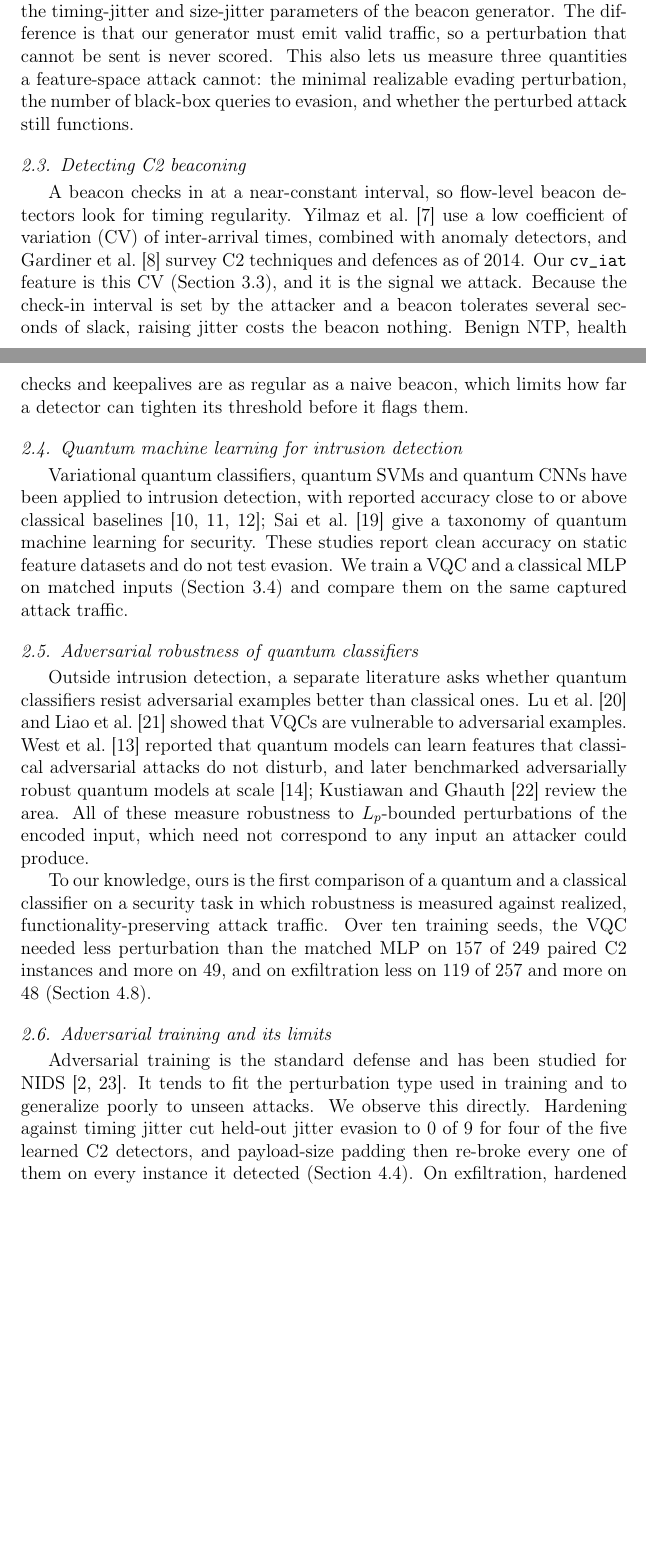
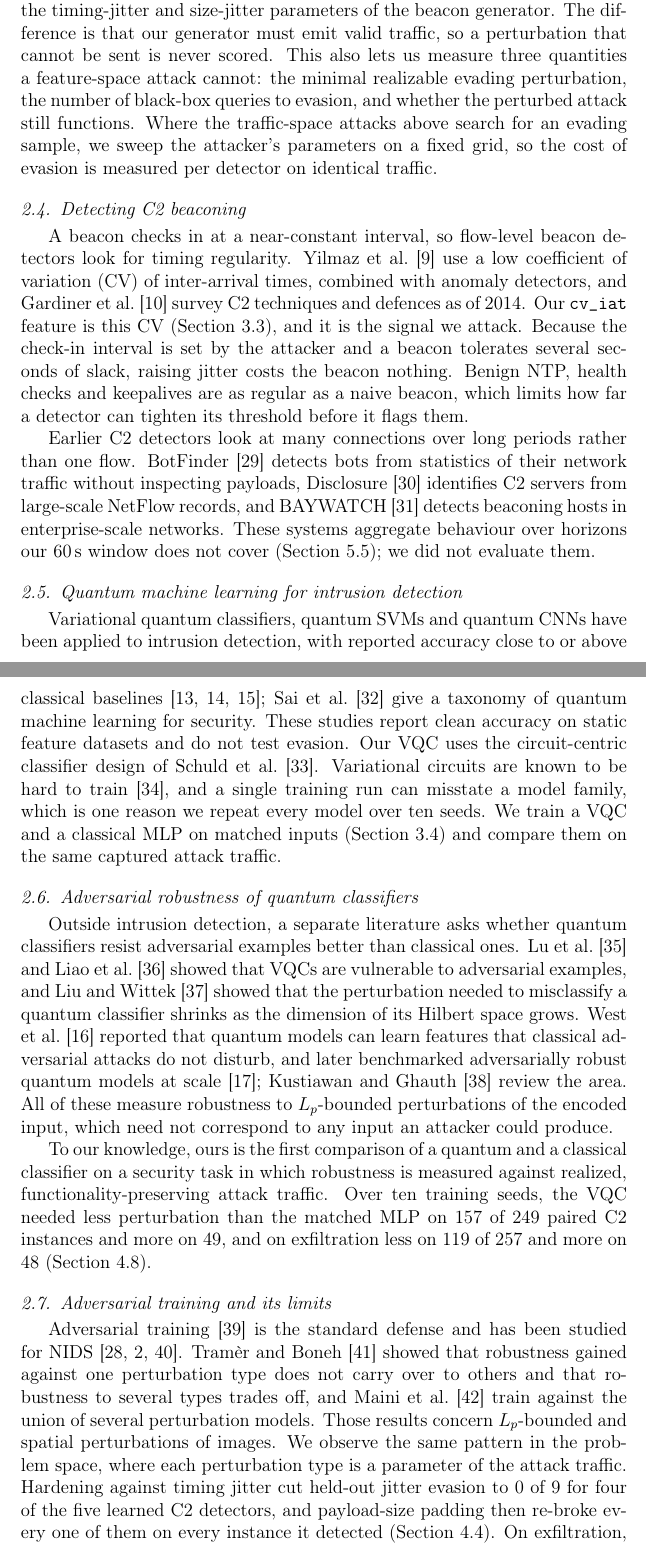
Before and after one commit to shek014/q-ids, a LaTeX paper (paper/tex/main.tex): two parts of pages 6 and 7 of 39 before the commit and two parts of pages 7 and 8 of 42 after it, joined at a grey line, cut so that both start at the same text, the shorter picture padded with empty space. Compiled offline with pdfLaTeX.

Commit message:
paper: expand related work
- New subsection on evaluation practice for ML-based intrusion detection,
  stating that the study is lab-only and what it does about the other
  pitfalls (matched FPR, real-capture check, ten seeds).
- NIDS evasion: constrained adversarial examples and traffic-space
  attacks; the sweep-based design contrasted with sample search.
- C2 detection: long-horizon systems (BotFinder, Disclosure, BAYWATCH),
  not evaluated, tied to the observation-window discussion.
- Quantum: circuit-centric classifier design, trainability of
  variational circuits as a reason for ten seeds, dimension-dependent
  vulnerability.
- Adversarial training: multiple-perturbation results framed as the
  image-domain counterpart of the hardening findings.
- Citations also in the introduction, VQC methods and limitations.

```diff
--- a/paper/tex/main.tex
+++ b/paper/tex/main.tex
@@ -220,7 +241,9 @@ kept checking in. Li's controllable features appear in our setup as the timing-j
 parameters of the beacon generator. The difference is that our generator must emit valid traffic, so
 a perturbation that cannot be sent is never scored. This also lets us measure three quantities a
 feature-space attack cannot: the minimal realizable evading perturbation, the number of black-box
-queries to evasion, and whether the perturbed attack still functions.
+queries to evasion, and whether the perturbed attack still functions. Where the traffic-space attacks
+above search for an evading sample, we sweep the attacker's parameters on a fixed grid, so the cost of
+evasion is measured per detector on identical traffic.
 
 \subsection{Detecting C2 beaconing}
 A beacon checks in at a near-constant interval, so flow-level beacon detectors look for timing
@@ -232,18 +255,29 @@ seconds of slack, raising jitter costs the beacon nothing. Benign NTP, health ch
 as regular as a naive beacon, which limits how far a detector can tighten its threshold before it
 flags them.
 
+Earlier C2 detectors look at many connections over long periods rather than one flow. BotFinder
+\cite{tegeler2012} detects bots from statistics of their network traffic without inspecting payloads,
+Disclosure~\cite{bilge2012} identifies C2 servers from large-scale NetFlow records, and
+BAYWATCH~\cite{hu2016baywatch} detects beaconing hosts in enterprise-scale networks. These systems
+aggregate behaviour over horizons our 60\,s window does not cover (Section~\ref{sec:window}); we did not
+evaluate them.
+
 \subsection{Quantum machine learning for intrusion detection}
 Variational quantum classifiers, quantum SVMs and quantum CNNs have been applied to intrusion
 detection, with reported accuracy close to or above classical
 baselines~\cite{abreu2024,thomos2026,qvcnn2024}; Sai et al.~\cite{qml_sec_taxonomy2025} give a taxonomy
 of quantum machine learning for security. These studies report clean accuracy on static feature
-datasets and do not test evasion. We train a VQC and a classical MLP on matched inputs
+datasets and do not test evasion. Our VQC uses the circuit-centric classifier design of Schuld et
+al.~\cite{schuld2020}. Variational circuits are known to be hard to train~\cite{cerezo2021}, and a single
+training run can misstate a model family, which is one reason we repeat every model over ten seeds. We train a VQC and a classical MLP on matched inputs
 (Section~\ref{sec:detectors}) and compare them on the same captured attack traffic.
 
 \subsection{Adversarial robustness of quantum classifiers}
 Outside intrusion detection, a separate literature asks whether quantum classifiers resist
 adversarial examples better than classical ones. Lu et al.~\cite{lu2020} and Liao et
-al.~\cite{liao2021} showed that VQCs are vulnerable to adversarial examples. West et
+al.~\cite{liao2021} showed that VQCs are vulnerable to adversarial examples, and Liu and
+Wittek~\cite{liu2020} showed that the perturbation needed to misclassify a quantum classifier shrinks as
+the dimension of its Hilbert space grows. West et
 al.~\cite{west2023nature} reported that quantum models can learn features that classical adversarial
 attacks do not disturb, and later benchmarked adversarially robust quantum models at
 scale~\cite{west2023bench}; Kustiawan and Ghauth~\cite{qml_robust_review2026} review the area. All of
@@ -257,9 +291,13 @@ and more on 49, and on exfiltration less on 119 of 257 and more on 48
 (Section~\ref{sec:seeds}).
 
 \subsection{Adversarial training and its limits}
-Adversarial training is the standard defense and has been studied for
-NIDS~\cite{ennaji2024,nids_advtrain2026}. It tends to fit the perturbation type used in training and to
-generalize poorly to unseen attacks. We observe this directly. Hardening against timing jitter cut
+Adversarial training~\cite{madry2018} is the standard defense and has been studied for
+NIDS~\cite{apruzzese2020rf,ennaji2024,nids_advtrain2026}. Tram\`{e}r and Boneh~\cite{tramer2019} showed
+that robustness gained against one perturbation type does not carry over to others and that robustness
+to several types trades off, and Maini et al.~\cite{maini2020} train against the union of several
+perturbation models. Those results concern $L_p$-bounded and spatial perturbations of images. We
+observe the same pattern in the problem space, where each perturbation type is a parameter of the
+attack traffic. Hardening against timing jitter cut
 held-out jitter evasion to 0 of 9 for four of the five learned C2 detectors, and payload-size padding
 then re-broke every one of them on every instance it detected (Section~\ref{sec:defense}). On
 exfiltration, hardened tree ensembles that stopped throttled transfers were evaded again once the
```
Also changed, not shown: paper/tex/main.tex (40 more changed lines).
